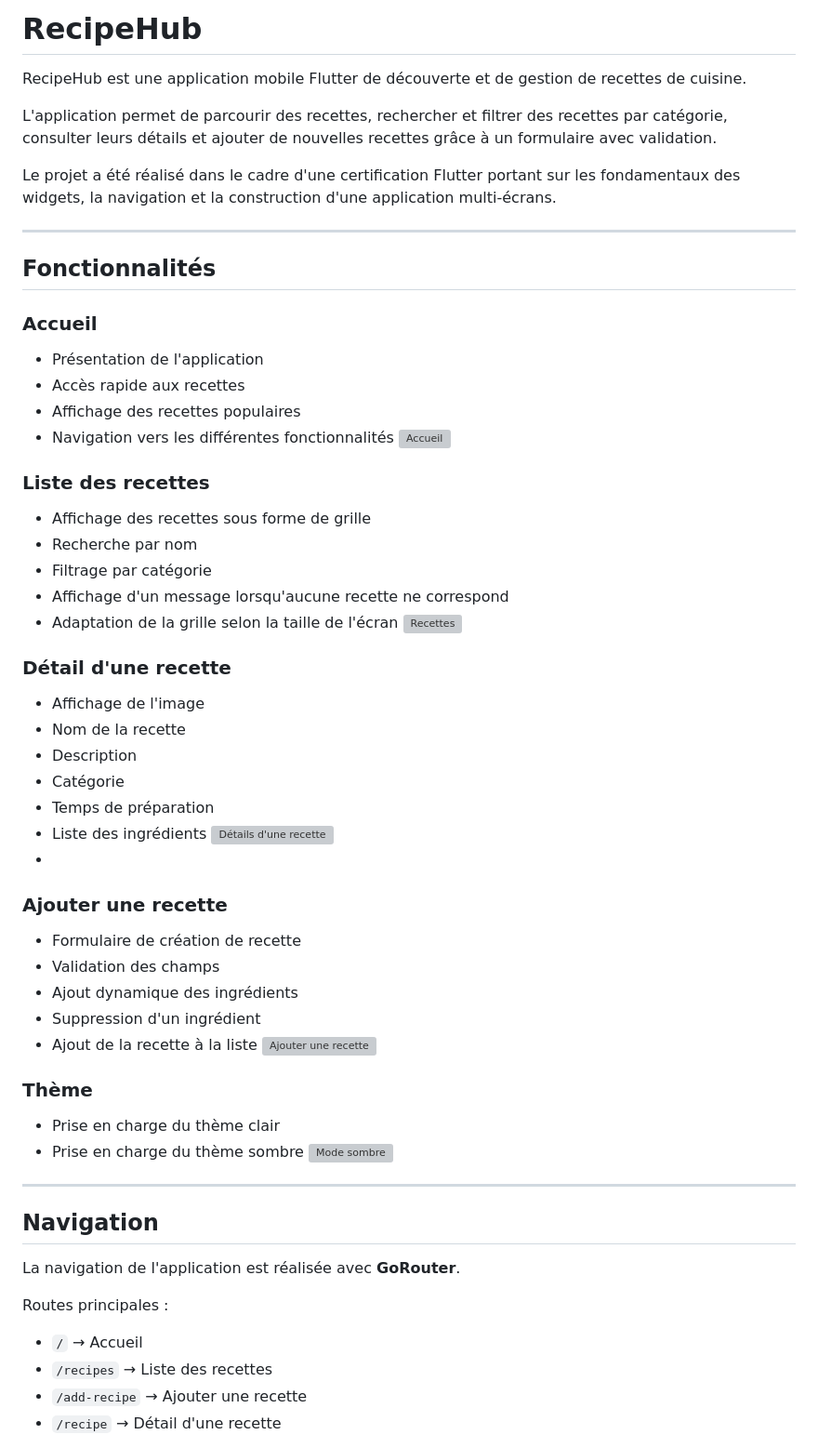
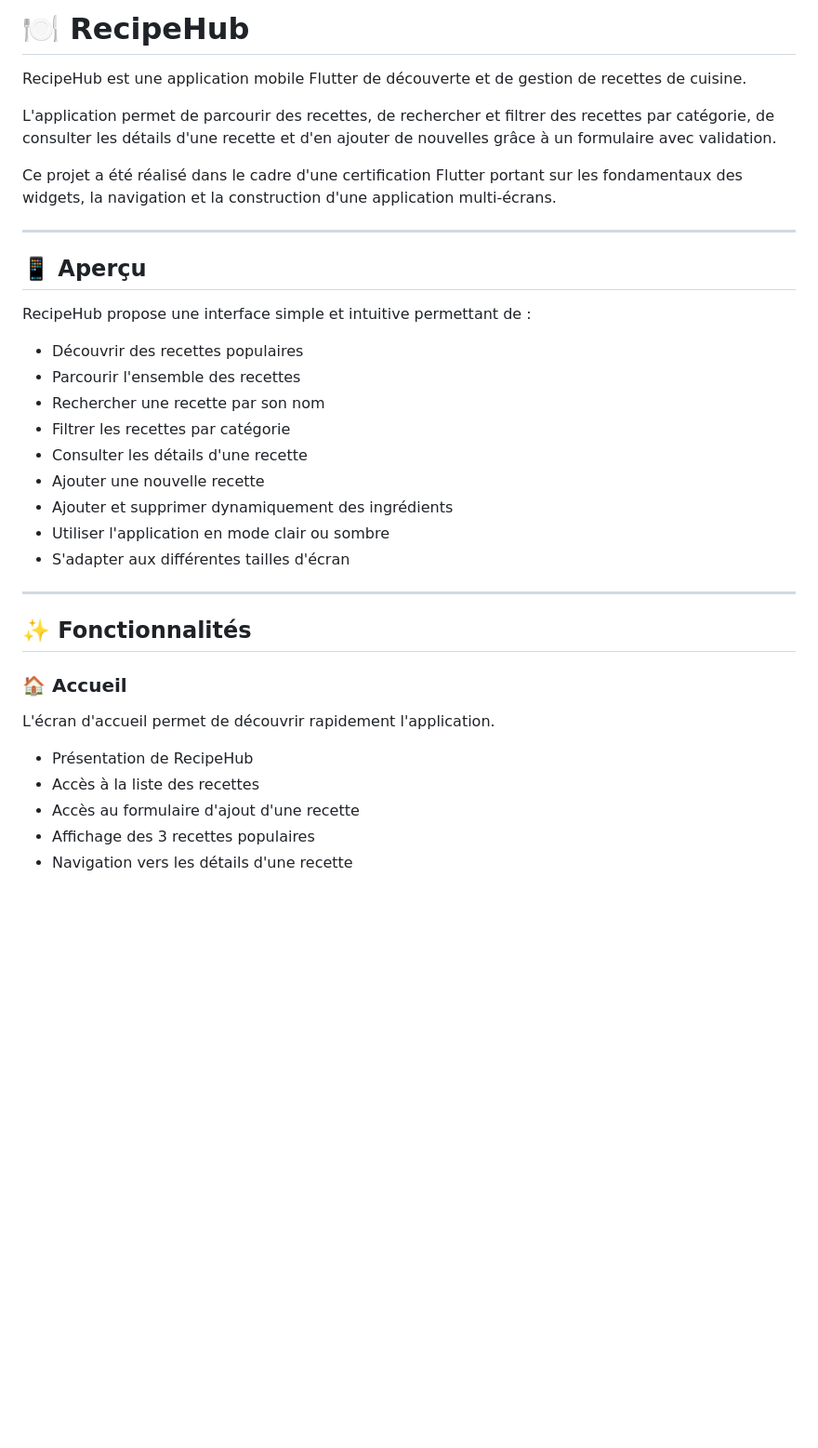
Before and after one commit to yamariel/recipes_hub_for_ffsc, a Markdown page: README.md, the part around one of its changes. Shown at 93% size. Drawn GitHub-style; blank space fills up the shorter version; grey boxes are pictures that could not be loaded.

Commit message:
[ADD]: ajout du readme

```diff
--- a/README.md
+++ b/README.md
@@ -1,62 +1,38 @@
-# RecipeHub
+# 🍽️ RecipeHub
 
 RecipeHub est une application mobile Flutter de découverte et de gestion de recettes de cuisine.
 
-L'application permet de parcourir des recettes, rechercher et filtrer des recettes par catégorie, consulter leurs détails et ajouter de nouvelles recettes grâce à un formulaire avec validation.
+L'application permet de parcourir des recettes, de rechercher et filtrer des recettes par catégorie, de consulter les détails d'une recette et d'en ajouter de nouvelles grâce à un formulaire avec validation.
 
-Le projet a été réalisé dans le cadre d'une certification Flutter portant sur les fondamentaux des widgets, la navigation et la construction d'une application multi-écrans.
+Ce projet a été réalisé dans le cadre d'une certification Flutter portant sur les fondamentaux des widgets, la navigation et la construction d'une application multi-écrans.
 
 ---
 
-## Fonctionnalités
+## 📱 Aperçu
 
-### Accueil
-- Présentation de l'application
-- Accès rapide aux recettes
-- Affichage des recettes populaires
-- Navigation vers les différentes fonctionnalités
-  ![Accueil](screenshots/home.png)
+RecipeHub propose une interface simple et intuitive permettant de :
 
-### Liste des recettes
-- Affichage des recettes sous forme de grille
-- Recherche par nom
-- Filtrage par catégorie
-- Affichage d'un message lorsqu'aucune recette ne correspond
-- Adaptation de la grille selon la taille de l'écran
-  ![Recettes](screenshots/recipes.png)
-
-### Détail d'une recette
-- Affichage de l'image
-- Nom de la recette
-- Description
-- Catégorie
-- Temps de préparation
-- Liste des ingrédients
-  ![Détails d'une recette](screenshots/details.png)
--
-### Ajouter une recette
-- Formulaire de création de recette
-- Validation des champs
-- Ajout dynamique des ingrédients
-- Suppression d'un ingrédient
-- Ajout de la recette à la liste
-  ![Ajouter une recette](screenshots/add_recipe.png)
-
-### Thème
-- Prise en charge du thème clair
-- Prise en charge du thème sombre
-  ![Mode sombre](screenshots/dark_mode.png)
+- Découvrir des recettes populaires
+- Parcourir l'ensemble des recettes
+- Rechercher une recette par son nom
+- Filtrer les recettes par catégorie
+- Consulter les détails d'une recette
+- Ajouter une nouvelle recette
+- Ajouter et supprimer dynamiquement des ingrédients
+- Utiliser l'application en mode clair ou sombre
+- S'adapter aux différentes tailles d'écran
 
 ---
 
-## Navigation
+## ✨ Fonctionnalités
 
-La navigation de l'application est réalisée avec **GoRouter**.
+### 🏠 Accueil
 
-Routes principales :
+L'écran d'accueil permet de découvrir rapidement l'application.
 
-- `/` → Accueil
-- `/recipes` → Liste des recettes
-- `/add-recipe` → Ajouter une recette
-- `/recipe` → Détail d'une recette
+- Présentation de RecipeHub
+- Accès à la liste des recettes
+- Accès au formulaire d'ajout d'une recette
+- Affichage des 3 recettes populaires
+- Navigation vers les détails d'une recette
 
```
Also changed, not shown: other parts of README.md (+365 -55 lines).
